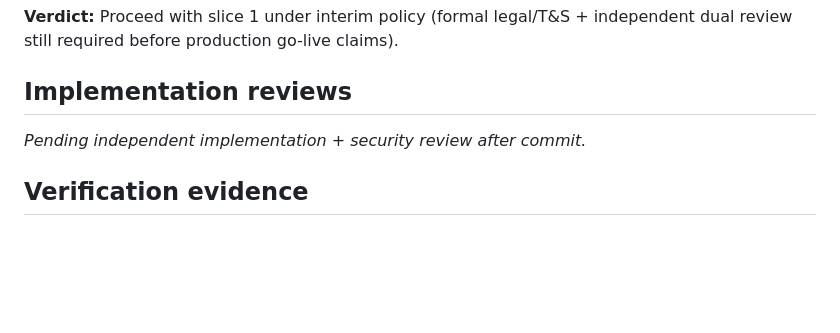
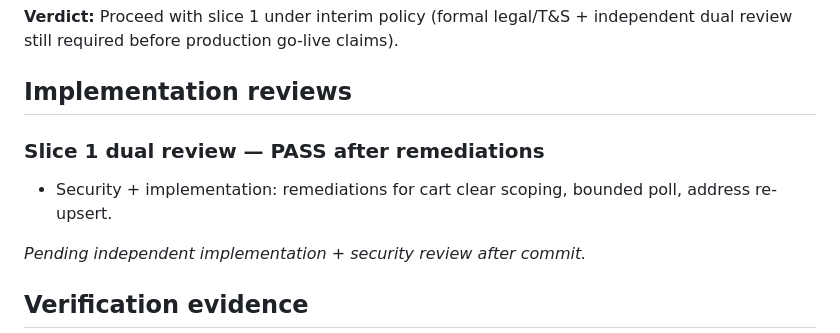
Before and after one commit to AgbodesiImoagene/the_tamiym_workshop, a Markdown page: docs/tickets/ttw-032-complete-web-fundraiser-checkout.md, the part around the change. Drawn GitHub-style; blank space fills up the shorter version.

Commit message:
TTW-032: Record dual-review remediation notes
Co-authored-by: Cursor <cursoragent@cursor.com>

```diff
--- a/docs/tickets/ttw-032-complete-web-fundraiser-checkout.md
+++ b/docs/tickets/ttw-032-complete-web-fundraiser-checkout.md
@@ -93,6 +93,10 @@ Add web-owned checkout and order-confirmation routes. Authenticated, verified cu
 
 ## Implementation reviews
 
+### Slice 1 dual review — PASS after remediations
+
+- Security + implementation: remediations for cart clear scoping, bounded poll, address re-upsert.
+
 _Pending independent implementation + security review after commit._
 
 ## Verification evidence
```
